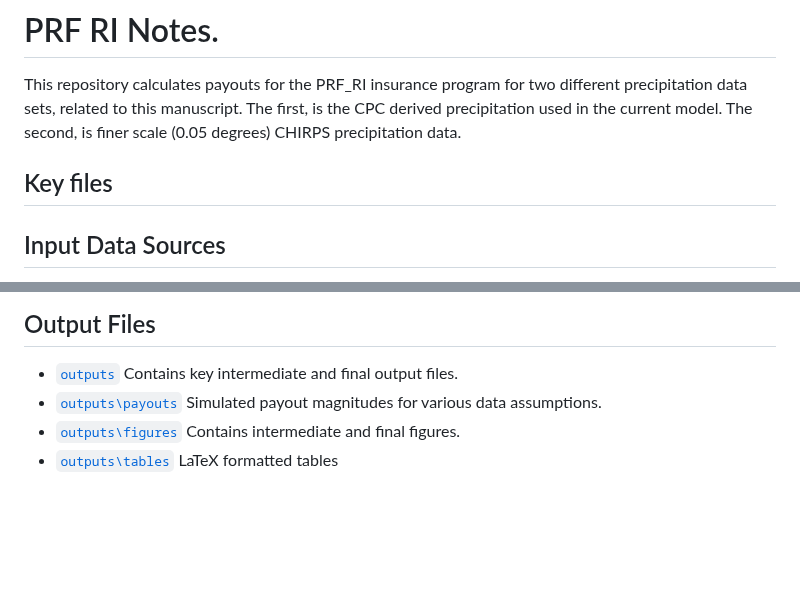
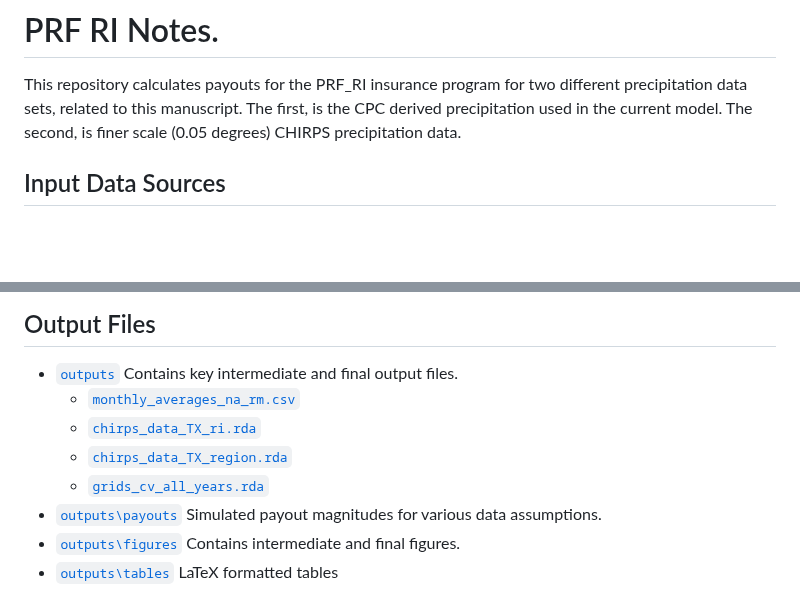
Before and after one commit to mcecil/rain-check-prf, a Markdown page: README.md, 2 parts joined by grey strips. Rendered like a GitHub page; blank space fills up the shorter version.

```diff
--- a/README.md
+++ b/README.md
@@ -1,9 +1,6 @@
 # PRF RI Notes.
 
 This repository calculates payouts for the PRF_RI insurance program for two different precipitation data sets, related to this manuscript. The first, is the CPC derived precipitation used in the current model. The second, is finer scale (0.05 degrees) CHIRPS precipitation data.
-
-## Key files
-
 
 ## Input Data Sources
 - [CHIRPS rainfall data](https://umd.box.com/s/9e7tvqgfu8lop17u6kmbp655zl8iuiil) . Downloaded from [Google Earth Engine]((https://developers.google.com/earth-engine/datasets/catalog/UCSB-CHG_CHIRPS_PENTAD)) using [`PRF_RI_CPC_CHIRPS.ipynb`](scripts/python/PRF_RI_CPC_CHIRPS.ipynb)
@@ -21,6 +18,10 @@ Final input data files are available on [Box](https://umd.box.com/s/0z6z6xpikrf7
 
 ## Output Files
 - [`outputs`]() Contains key intermediate and final output files.
+  - [`monthly_averages_na_rm.csv`]()
+  - [`chirps_data_TX_ri.rda`]()
+  - [`chirps_data_TX_region.rda`]()
+  - [`grids_cv_all_years.rda`]()
 - [`outputs\payouts`]() Simulated payout magnitudes for various data assumptions.
 - [`outputs\figures`]() Contains intermediate and final figures.
 - [`outputs\tables`]() LaTeX formatted tables
```
